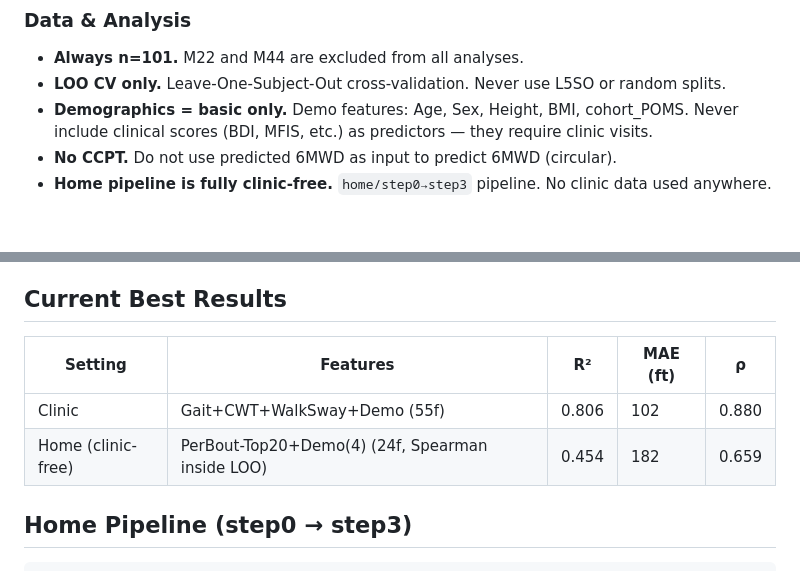
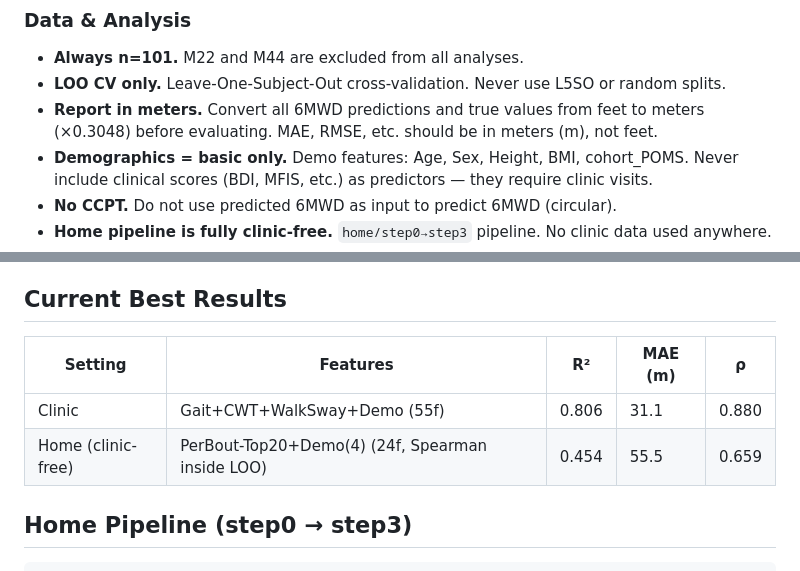
Before and after one commit to Arafat245/6mw, a Markdown page: CLAUDE.md, 2 parts joined by grey strips. Rendered like a GitHub page; blank space fills up the shorter version.

Commit message:
CLAUDE.md: report all metrics in meters, not feet
Co-Authored-By: Claude Opus 4.6 (1M context) <noreply@anthropic.com>

```diff
--- a/CLAUDE.md
+++ b/CLAUDE.md
@@ -9,6 +9,7 @@ Predicting 6-Minute Walk Distance (6MWD) from hip-worn accelerometer data in Ped
 ### Data & Analysis
 - **Always n=101.** M22 and M44 are excluded from all analyses.
 - **LOO CV only.** Leave-One-Subject-Out cross-validation. Never use L5SO or random splits.
+- **Report in meters.** Convert all 6MWD predictions and true values from feet to meters (×0.3048) before evaluating. MAE, RMSE, etc. should be in meters (m), not feet.
 - **Demographics = basic only.** Demo features: Age, Sex, Height, BMI, cohort_POMS. Never include clinical scores (BDI, MFIS, etc.) as predictors — they require clinic visits.
 - **No CCPT.** Do not use predicted 6MWD as input to predict 6MWD (circular).
 - **Home pipeline is fully clinic-free.** `home/step0→step3` pipeline. No clinic data used anywhere.
@@ -42,10 +43,10 @@ Predicting 6-Minute Walk Distance (6MWD) from hip-worn accelerometer data in Ped
 
 ## Current Best Results
 
-| Setting | Features | R² | MAE (ft) | ρ |
+| Setting | Features | R² | MAE (m) | ρ |
 |---|---|---|---|---|
-| Clinic | Gait+CWT+WalkSway+Demo (55f) | 0.806 | 102 | 0.880 |
-| Home (clinic-free) | PerBout-Top20+Demo(4) (24f, Spearman inside LOO) | 0.454 | 182 | 0.659 |
+| Clinic | Gait+CWT+WalkSway+Demo (55f) | 0.806 | 31.1 | 0.880 |
+| Home (clinic-free) | PerBout-Top20+Demo(4) (24f, Spearman inside LOO) | 0.454 | 55.5 | 0.659 |
 
 ## Home Pipeline (step0 → step3)
 
```
